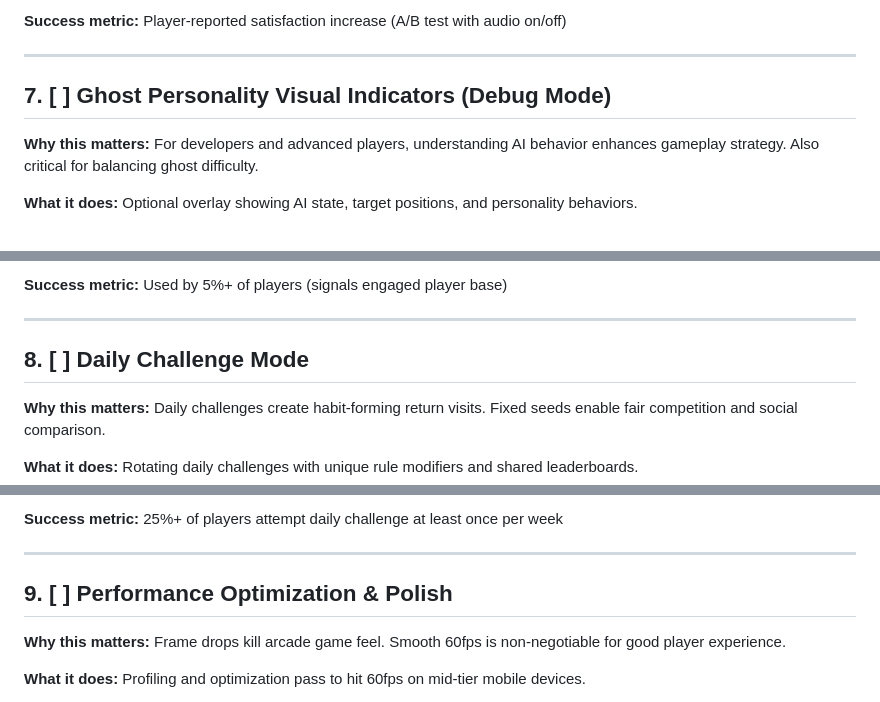
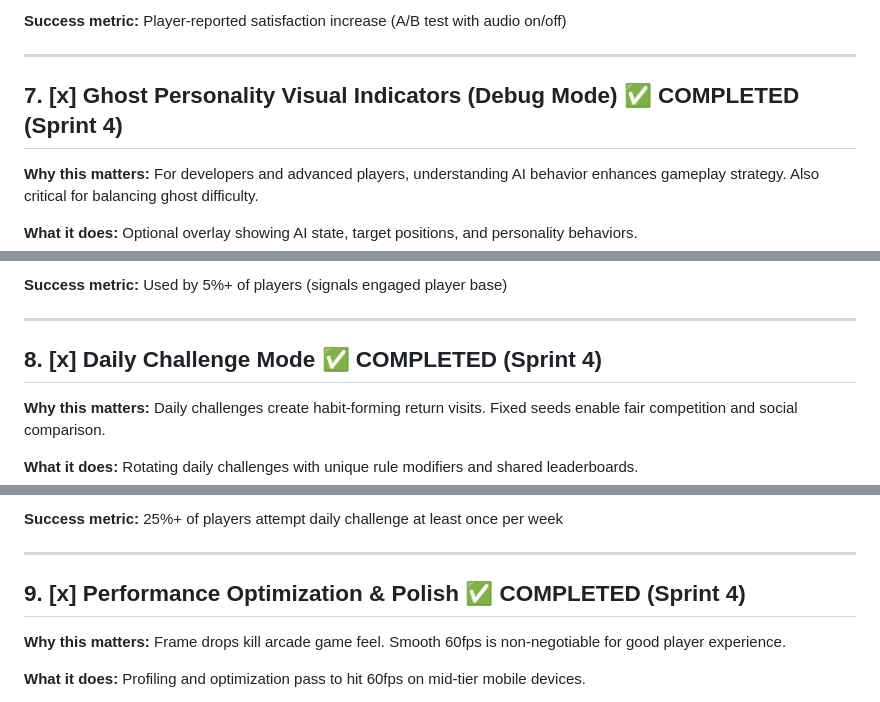
Before and after one commit to jperezdelreal/ComeRosquillas, a Markdown page: roadmap.md, 3 parts joined by grey strips. GitHub-like rendering.

```diff
--- a/roadmap.md
+++ b/roadmap.md
@@ -149,7 +149,7 @@ Implementation:
 
 ---
 
-## 7. [ ] Ghost Personality Visual Indicators (Debug Mode)
+## 7. [x] Ghost Personality Visual Indicators (Debug Mode) ✅ COMPLETED (Sprint 4)
 
 **Why this matters:** For developers and advanced players, understanding AI behavior enhances gameplay strategy. Also critical for balancing ghost difficulty.
 
@@ -179,7 +179,7 @@ Implementation:
 
 ---
 
-## 8. [ ] Daily Challenge Mode
+## 8. [x] Daily Challenge Mode ✅ COMPLETED (Sprint 4)
 
 **Why this matters:** Daily challenges create habit-forming return visits. Fixed seeds enable fair competition and social comparison.
 
@@ -207,7 +207,7 @@ Implementation:
 
 ---
 
-## 9. [ ] Performance Optimization & Polish
+## 9. [x] Performance Optimization & Polish ✅ COMPLETED (Sprint 4)
 
 **Why this matters:** Frame drops kill arcade game feel. Smooth 60fps is non-negotiable for good player experience.
 
```
Also changed, not shown: other parts of roadmap.md (+7 -7 lines), qa-reports/documentation-review-report.md (added, +235 -0 lines), 1 other file.
